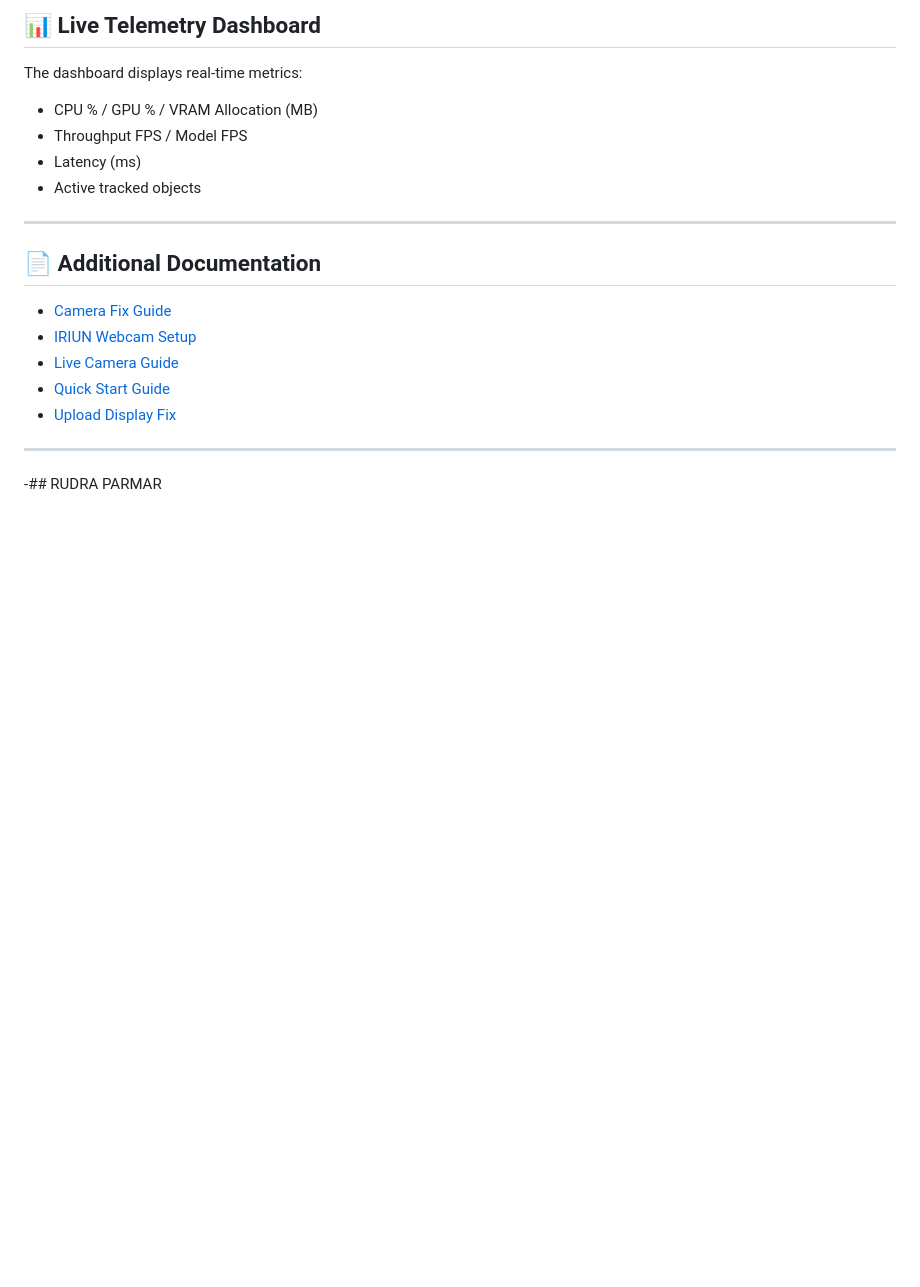
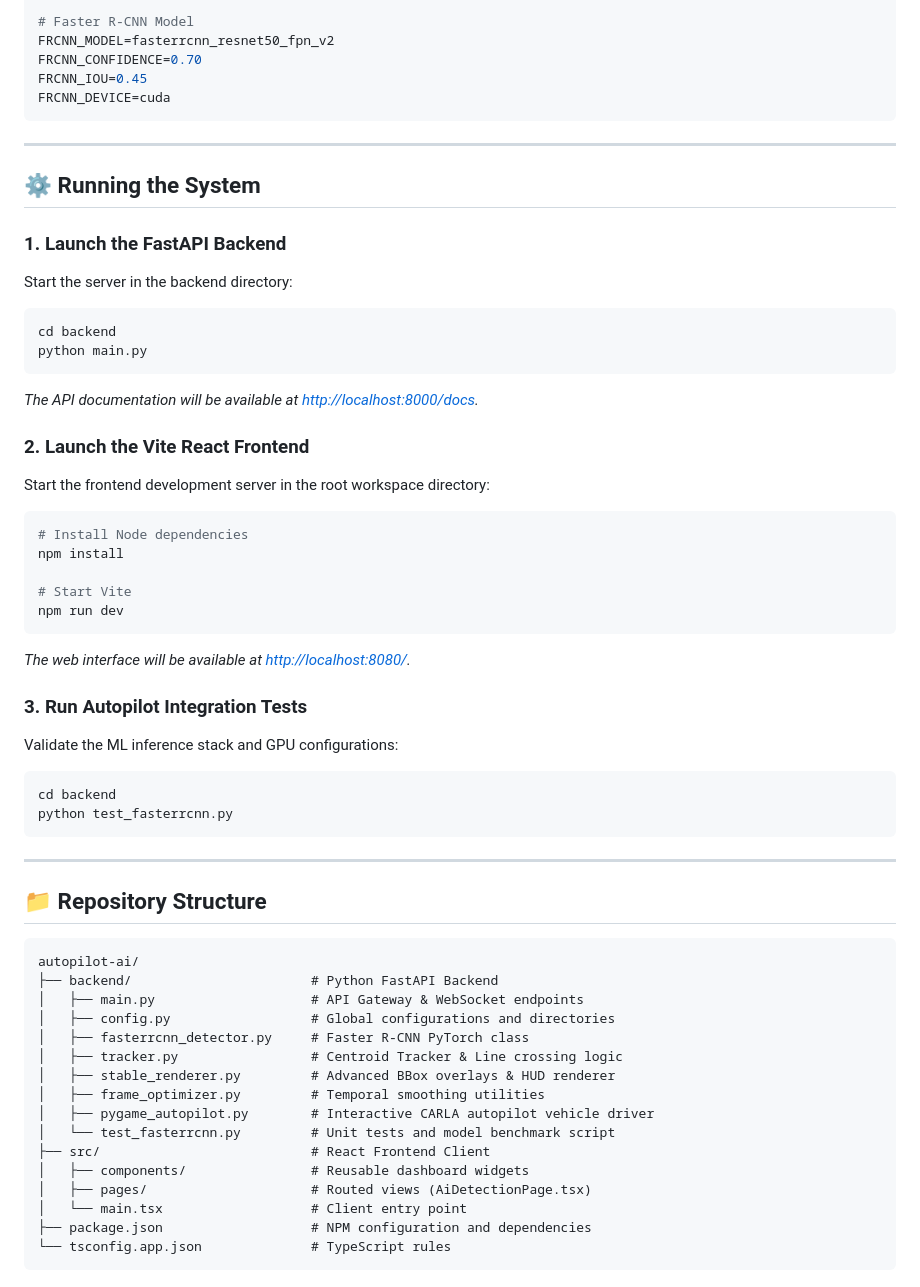
Before and after one commit to rudraparmar2310/AI-BASED-Autonomous-Vehicles-Real-Time-Detection-and-Decision-Making, a Markdown page: README.md, the part around one of its changes. Rendered like a GitHub page; blank space fills up the shorter version.

````diff
--- a/README.md
+++ b/README.md
@@ -170,22 +107,61 @@ ENABLE_CARLA=true
 
-## 📊 Live Telemetry Dashboard
-
-The dashboard displays real-time metrics:
-- CPU % / GPU % / VRAM Allocation (MB)
-- Throughput FPS / Model FPS
-- Latency (ms)
-- Active tracked objects
+# Faster R-CNN Model
+FRCNN_MODEL=fasterrcnn_resnet50_fpn_v2
+FRCNN_CONFIDENCE=0.70
+FRCNN_IOU=0.45
+FRCNN_DEVICE=cuda
+```
 
 ---
 
-## 📄 Additional Documentation
+## ⚙️ Running the System
 
-- [Camera Fix Guide](./CAMERA_FIX.md)
-- [IRIUN Webcam Setup](./IRIUN_WEBCAM_SETUP.md)
-- [Live Camera Guide](./LIVE_CAMERA_GUIDE.md)
-- [Quick Start Guide](./QUICK_START_FIXED.md)
-- [Upload Display Fix](./UPLOAD_DISPLAY_FIX.md)
+### 1. Launch the FastAPI Backend
+Start the server in the backend directory:
+```bash
+cd backend
+python main.py
+```
+*The API documentation will be available at [http://localhost:8000/docs](http://localhost:8000/docs).*
+
+### 2. Launch the Vite React Frontend
+Start the frontend development server in the root workspace directory:
+```bash
+# Install Node dependencies
+npm install
+
+# Start Vite
+npm run dev
+```
+*The web interface will be available at [http://localhost:8080/](http://localhost:8080/).*
+
+### 3. Run Autopilot Integration Tests
+Validate the ML inference stack and GPU configurations:
+```bash
+cd backend
+python test_fasterrcnn.py
+```
 
 ---
 
--##  RUDRA PARMAR
+## 📁 Repository Structure
+
+```
+autopilot-ai/
+├── backend/                       # Python FastAPI Backend
+│   ├── main.py                    # API Gateway & WebSocket endpoints
+│   ├── config.py                  # Global configurations and directories
+│   ├── fasterrcnn_detector.py     # Faster R-CNN PyTorch class
+│   ├── tracker.py                 # Centroid Tracker & Line crossing logic
+│   ├── stable_renderer.py         # Advanced BBox overlays & HUD renderer
+│   ├── frame_optimizer.py         # Temporal smoothing utilities
+│   ├── pygame_autopilot.py        # Interactive CARLA autopilot vehicle driver
+│   └── test_fasterrcnn.py         # Unit tests and model benchmark script
+├── src/                           # React Frontend Client
+│   ├── components/                # Reusable dashboard widgets
+│   ├── pages/                     # Routed views (AiDetectionPage.tsx)
+│   └── main.tsx                   # Client entry point
+├── package.json                   # NPM configuration and dependencies
+└── tsconfig.app.json              # TypeScript rules
+```
+
````
Also changed, not shown: other parts of README.md (+145 -142 lines).
